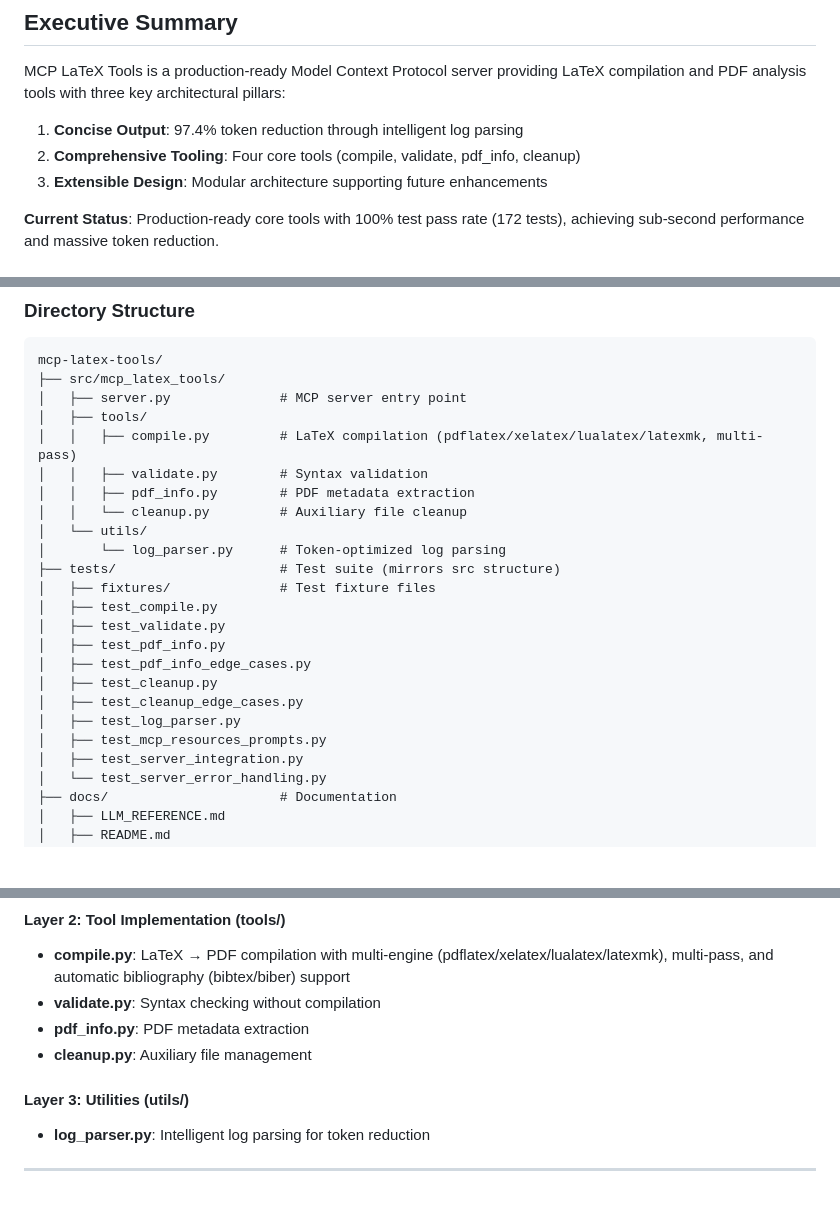
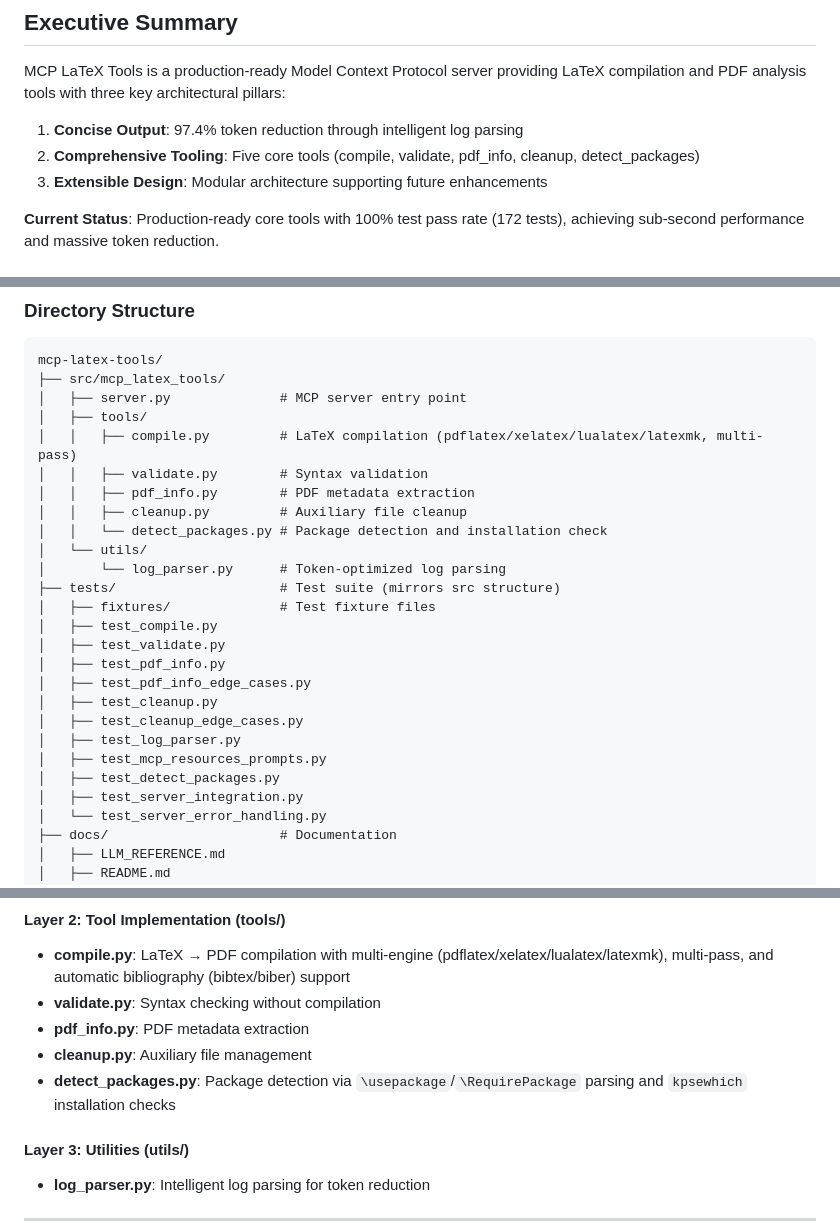
Before and after one commit to IndigiGenius/mcp-latex-tools, a Markdown page: docs/development/ARCHITECTURE.md, 3 parts joined by grey strips. GitHub-like rendering; blank space fills up the shorter version.

```diff
--- a/docs/development/ARCHITECTURE.md
+++ b/docs/development/ARCHITECTURE.md
@@ -18,7 +18,7 @@
 MCP LaTeX Tools is a production-ready Model Context Protocol server providing LaTeX compilation and PDF analysis tools with three key architectural pillars:
 
 1. **Concise Output**: 97.4% token reduction through intelligent log parsing
-2. **Comprehensive Tooling**: Four core tools (compile, validate, pdf_info, cleanup)
+2. **Comprehensive Tooling**: Five core tools (compile, validate, pdf_info, cleanup, detect_packages)
 3. **Extensible Design**: Modular architecture supporting future enhancements
 
 **Current Status**: Production-ready core tools with 100% test pass rate (172 tests), achieving sub-second performance and massive token reduction.
@@ -37,7 +37,8 @@ mcp-latex-tools/
 │   │   ├── compile.py         # LaTeX compilation (pdflatex/xelatex/lualatex/latexmk, multi-pass)
 │   │   ├── validate.py        # Syntax validation
 │   │   ├── pdf_info.py        # PDF metadata extraction
-│   │   └── cleanup.py         # Auxiliary file cleanup
+│   │   ├── cleanup.py         # Auxiliary file cleanup
+│   │   └── detect_packages.py # Package detection and installation check
 │   └── utils/
 │       └── log_parser.py      # Token-optimized log parsing
 ├── tests/                     # Test suite (mirrors src structure)
@@ -50,6 +51,7 @@ mcp-latex-tools/
 │   ├── test_cleanup_edge_cases.py
 │   ├── test_log_parser.py
 │   ├── test_mcp_resources_prompts.py
+│   ├── test_detect_packages.py
 │   ├── test_server_integration.py
 │   └── test_server_error_handling.py
 ├── docs/                      # Documentation
@@ -74,6 +76,7 @@ mcp-latex-tools/
 - **validate.py**: Syntax checking without compilation
 - **pdf_info.py**: PDF metadata extraction
 - **cleanup.py**: Auxiliary file management
+- **detect_packages.py**: Package detection via `\usepackage`/`\RequirePackage` parsing and `kpsewhich` installation checks
 
 #### Layer 3: Utilities (utils/)
 - **log_parser.py**: Intelligent log parsing for token reduction
```
Also changed, not shown: other parts of docs/development/ARCHITECTURE.md (+1 -0 lines), docs/LLM_REFERENCE.md (+10 -1 lines).
